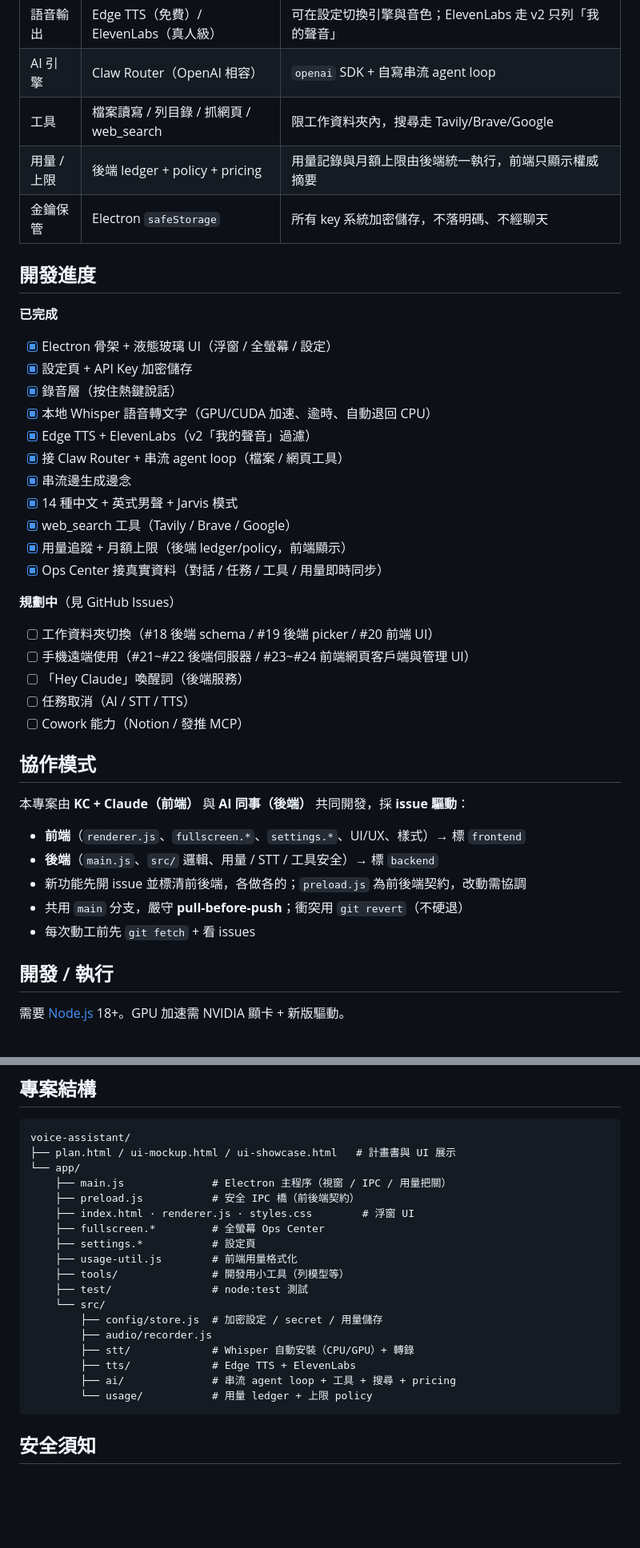
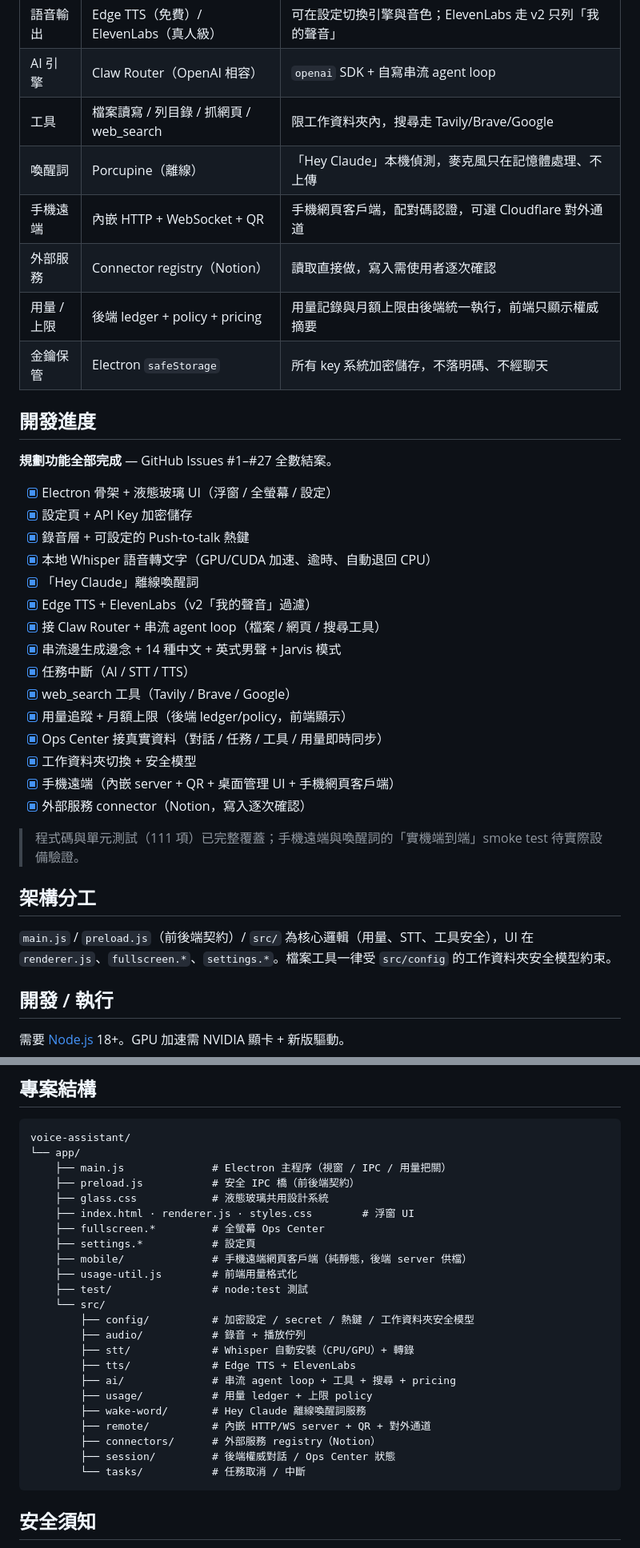
Before and after one commit to KCjasper/claude-voice-assistant, a Markdown page: README.md, 2 parts joined by grey strips. Shown at 80% size. GitHub-like rendering; blank space fills up the shorter version.

Commit message:
更新 README：規劃功能全部完成、清掉過期資訊
- 把工作資料夾/手機遠端/喚醒詞/任務中斷/connector 從『規劃中』扶正為已完成
- 移除過期的 issue 待辦清單與開發過程用的協作流程細節
- 功能列表/架構表/專案結構樹補上喚醒詞、手機遠端、connector、glass.css
- 標註實機端到端 smoke test 待驗證；status badge 改『功能完成』

Co-Authored-By: Claude Fable 5 <noreply@anthropic.com>

````diff
--- a/README.md
+++ b/README.md
@@ -26,42 +29,37 @@
 | 語音輸出 | Edge TTS（免費）/ ElevenLabs（真人級） | 可在設定切換引擎與音色；ElevenLabs 走 v2 只列「我的聲音」 |
 | AI 引擎 | Claw Router（OpenAI 相容） | `openai` SDK + 自寫串流 agent loop |
 | 工具 | 檔案讀寫 / 列目錄 / 抓網頁 / web_search | 限工作資料夾內，搜尋走 Tavily/Brave/Google |
+| 喚醒詞 | Porcupine（離線） | 「Hey Claude」本機偵測，麥克風只在記憶體處理、不上傳 |
+| 手機遠端 | 內嵌 HTTP + WebSocket + QR | 手機網頁客戶端，配對碼認證，可選 Cloudflare 對外通道 |
+| 外部服務 | Connector registry（Notion） | 讀取直接做，寫入需使用者逐次確認 |
 | 用量 / 上限 | 後端 ledger + policy + pricing | 用量記錄與月額上限由後端統一執行，前端只顯示權威摘要 |
 | 金鑰保管 | Electron `safeStorage` | 所有 key 系統加密儲存，不落明碼、不經聊天 |
 
 ## 開發進度
 
-**已完成**
+**規劃功能全部完成** — GitHub Issues #1–#27 全數結案。
 
 - [x] Electron 骨架 + 液態玻璃 UI（浮窗 / 全螢幕 / 設定）
 - [x] 設定頁 + API Key 加密儲存
-- [x] 錄音層（按住熱鍵說話）
+- [x] 錄音層 + 可設定的 Push-to-talk 熱鍵
 - [x] 本地 Whisper 語音轉文字（GPU/CUDA 加速、逾時、自動退回 CPU）
+- [x] 「Hey Claude」離線喚醒詞
 - [x] Edge TTS + ElevenLabs（v2「我的聲音」過濾）
-- [x] 接 Claw Router + 串流 agent loop（檔案 / 網頁工具）
-- [x] 串流邊生成邊念
-- [x] 14 種中文 + 英式男聲 + Jarvis 模式
+- [x] 接 Claw Router + 串流 agent loop（檔案 / 網頁 / 搜尋工具）
+- [x] 串流邊生成邊念 + 14 種中文 + 英式男聲 + Jarvis 模式
+- [x] 任務中斷（AI / STT / TTS）
 - [x] web_search 工具（Tavily / Brave / Google）
 - [x] 用量追蹤 + 月額上限（後端 ledger/policy，前端顯示）
 - [x] Ops Center 接真實資料（對話 / 任務 / 工具 / 用量即時同步）
+- [x] 工作資料夾切換 + 安全模型
+- [x] 手機遠端（內嵌 server + QR + 桌面管理 UI + 手機網頁客戶端）
+- [x] 外部服務 connector（Notion，寫入逐次確認）
 
-**規劃中**（見 GitHub Issues）
+> 程式碼與單元測試（111 項）已完整覆蓋；手機遠端與喚醒詞的「實機端到端」smoke test 待實際設備驗證。
 
-- [ ] 工作資料夾切換（#18 後端 schema / #19 後端 picker / #20 前端 UI）
-- [ ] 手機遠端使用（#21~#22 後端伺服器 / #23~#24 前端網頁客戶端與管理 UI）
-- [ ] 「Hey Claude」喚醒詞（後端服務）
-- [ ] 任務取消（AI / STT / TTS）
-- [ ] Cowork 能力（Notion / 發推 MCP）
+## 架構分工
 
-## 協作模式
-
-本專案由 **KC + Claude（前端）** 與 **AI 同事（後端）** 共同開發，採 **issue 驅動**：
-
-- **前端**（`renderer.js`、`fullscreen.*`、`settings.*`、UI/UX、樣式）→ 標 `frontend`
-- **後端**（`main.js`、`src/` 邏輯、用量 / STT / 工具安全）→ 標 `backend`
-- 新功能先開 issue 並標清前後端，各做各的；`preload.js` 為前後端契約，改動需協調
-- 共用 `main` 分支，嚴守 **pull-before-push**；衝突用 `git revert`（不硬退）
-- 每次動工前先 `git fetch` + 看 issues
+`main.js` / `preload.js`（前後端契約）/ `src/` 為核心邏輯（用量、STT、工具安全），UI 在 `renderer.js`、`fullscreen.*`、`settings.*`。檔案工具一律受 `src/config` 的工作資料夾安全模型約束。
 
 ## 開發 / 執行
 
@@ -81,23 +79,28 @@ npm test       # 跑後端 / 模組測試（node:test）
 
 ```
 voice-assistant/
-├── plan.html / ui-mockup.html / ui-showcase.html   # 計畫書與 UI 展示
 └── app/
     ├── main.js              # Electron 主程序（視窗 / IPC / 用量把關）
     ├── preload.js           # 安全 IPC 橋（前後端契約）
+    ├── glass.css            # 液態玻璃共用設計系統
     ├── index.html · renderer.js · styles.css        # 浮窗 UI
     ├── fullscreen.*         # 全螢幕 Ops Center
     ├── settings.*           # 設定頁
+    ├── mobile/              # 手機遠端網頁客戶端（純靜態，後端 server 供檔）
     ├── usage-util.js        # 前端用量格式化
-    ├── tools/               # 開發用小工具（列模型等）
     ├── test/                # node:test 測試
     └── src/
-        ├── config/store.js  # 加密設定 / secret / 用量儲存
-        ├── audio/recorder.js
+        ├── config/          # 加密設定 / secret / 熱鍵 / 工作資料夾安全模型
+        ├── audio/           # 錄音 + 播放佇列
         ├── stt/             # Whisper 自動安裝（CPU/GPU）+ 轉錄
         ├── tts/             # Edge TTS + ElevenLabs
         ├── ai/              # 串流 agent loop + 工具 + 搜尋 + pricing
-        └── usage/           # 用量 ledger + 上限 policy
+        ├── usage/           # 用量 ledger + 上限 policy
+        ├── wake-word/       # Hey Claude 離線喚醒詞服務
+        ├── remote/          # 內嵌 HTTP/WS server + QR + 對外通道
+        ├── connectors/      # 外部服務 registry（Notion）
+        ├── session/         # 後端權威對話 / Ops Center 狀態
+        └── tasks/           # 任務取消 / 中斷
 ```
 
 ## 安全須知
````
Also changed, not shown: other parts of README.md (+7 -4 lines).
